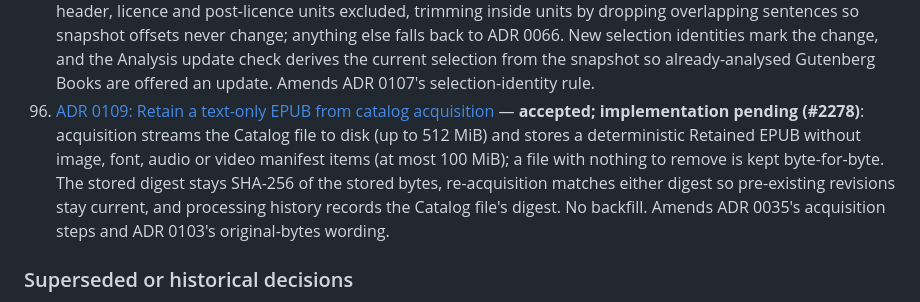
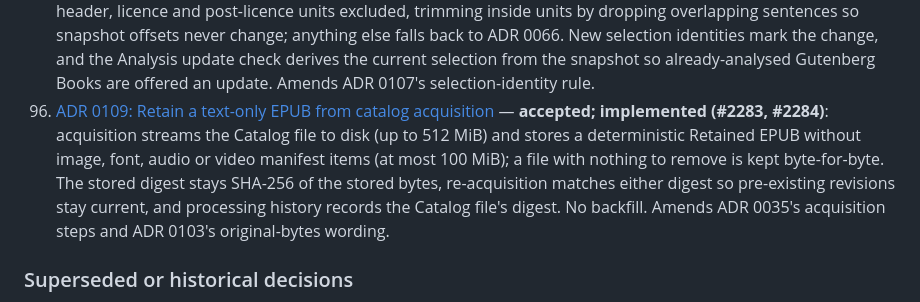
Before and after one commit to justin-hayes/mouseion, a Markdown page: doc/product.md, the part around the change. Drawn GitHub-style.

```diff
--- a/doc/product.md
+++ b/doc/product.md
@@ -201,7 +201,7 @@ amendments.
 106. [ADR 0106: The Reading freeze applies the sentence-quality gate](adr/0106-reading-freeze-applies-sentence-quality-gate.md) — **accepted; implemented (#2222)**: a frequency-eligible identity is frozen only when one of its sentences in the Book passes the ADR 0062 gate, using one scorer shared with the deck and a gate version frozen in provenance; words without a usable sentence stay unreserved and unknown, so the reserved count matches the deck and Finish keeps accepting the whole snapshot. Amends ADR 0085/0090's snapshot rule.
 107. [ADR 0107: Analysis pipeline identity and learner-confirmed Analysis updates](adr/0107-analysis-pipeline-identity-and-analysis-updates.md) — **accepted; implemented (#2240)**: an analysis's pipeline identity is the Go analyzer version and configuration plus the language's NLP normalization profile and version, reported in capabilities and included in run deduplication; model and dependency bumps alone do not count. A Book whose published identity differs is offered a learner-confirmed Analysis update, never queued automatically; evidence stays analyzed until it publishes, and corrections, Readings and decks keep their frozen evidence. Corrects ADR 0102's re-analysis claim.
 108. [ADR 0108: Recognise Project Gutenberg Distributor text and exclude it from analysis](adr/0108-distributor-text-excluded-from-analysis.md) — **accepted; implemented (#2246)**: a snapshot with a `pg-header` unit and exactly one START and one END marker line has its Gutenberg header, licence and post-licence units excluded, trimming inside units by dropping overlapping sentences so snapshot offsets never change; anything else falls back to ADR 0066. New selection identities mark the change, and the Analysis update check derives the current selection from the snapshot so already-analysed Gutenberg Books are offered an update. Amends ADR 0107's selection-identity rule.
-109. [ADR 0109: Retain a text-only EPUB from catalog acquisition](adr/0109-retained-epub-from-catalog-acquisition.md) — **accepted; implementation pending (#2278)**: acquisition streams the Catalog file to disk (up to 512 MiB) and stores a deterministic Retained EPUB without image, font, audio or video manifest items (at most 100 MiB); a file with nothing to remove is kept byte-for-byte. The stored digest stays SHA-256 of the stored bytes, re-acquisition matches either digest so pre-existing revisions stay current, and processing history records the Catalog file's digest. No backfill. Amends ADR 0035's acquisition steps and ADR 0103's original-bytes wording.
+109. [ADR 0109: Retain a text-only EPUB from catalog acquisition](adr/0109-retained-epub-from-catalog-acquisition.md) — **accepted; implemented (#2283, #2284)**: acquisition streams the Catalog file to disk (up to 512 MiB) and stores a deterministic Retained EPUB without image, font, audio or video manifest items (at most 100 MiB); a file with nothing to remove is kept byte-for-byte. The stored digest stays SHA-256 of the stored bytes, re-acquisition matches either digest so pre-existing revisions stay current, and processing history records the Catalog file's digest. No backfill. Amends ADR 0035's acquisition steps and ADR 0103's original-bytes wording.
 
 ### Superseded or historical decisions
 
```
Also changed, not shown: doc/adr/0109-retained-epub-from-catalog-acquisition.md (+5 -2 lines), doc/operations.md (+16 -1 lines).
